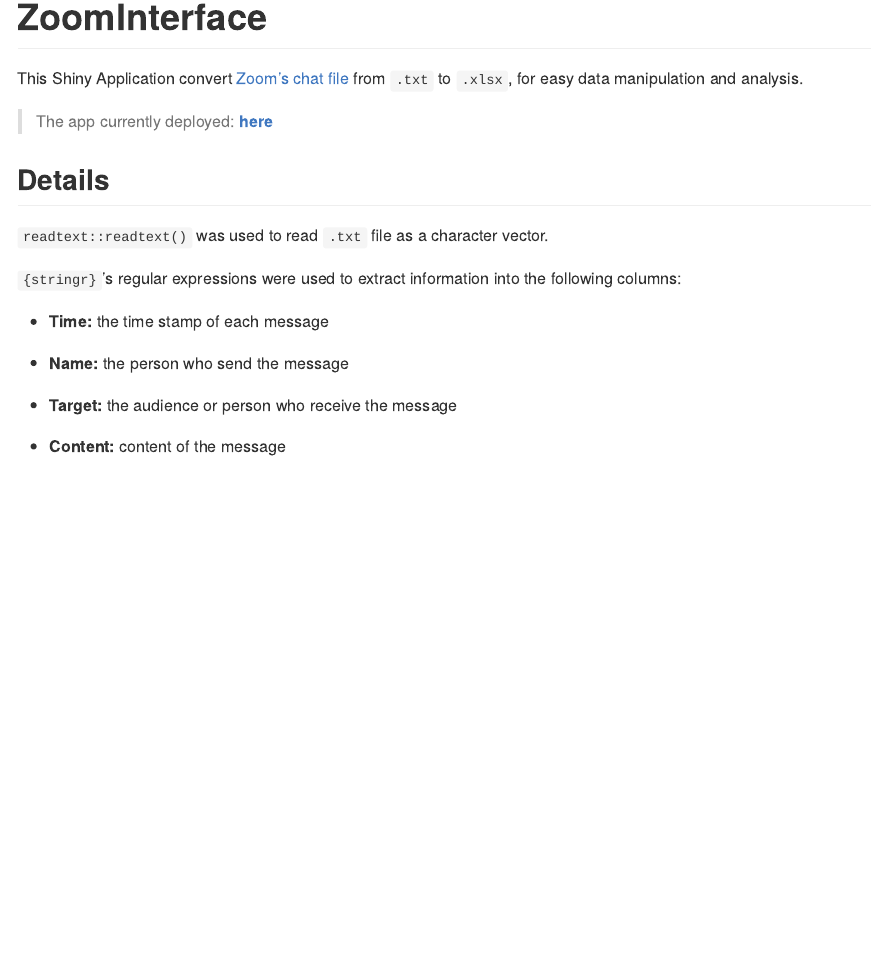
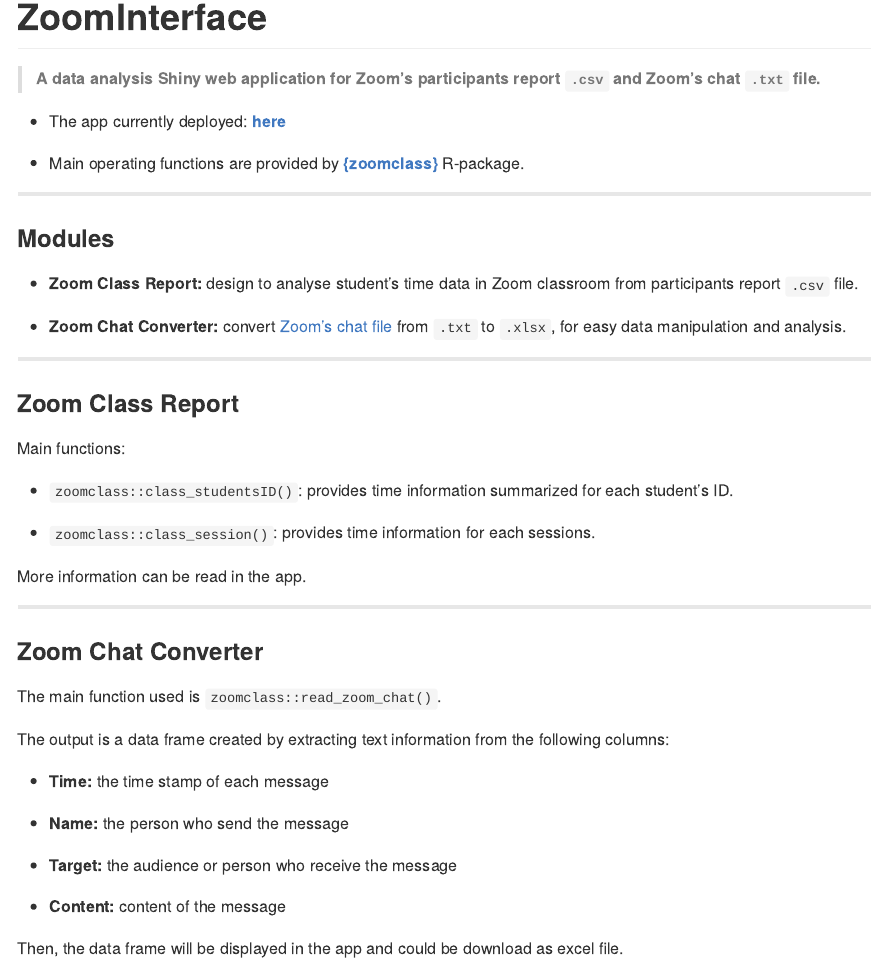
Before and after one commit to Lightbridge-KS/ZoomInterface, an R Markdown document (README.Rmd): the page in a window 1100 px wide, from its top. The pictures show the output file README.md that the author committed with the source, drawn offline in the style of GitHub; badge pictures from the web are left out.

Commit message:
Update README

```diff
--- a/README.Rmd
+++ b/README.Rmd
@@ -21,15 +21,40 @@
 
 <!-- badges: end -->
 
-This Shiny Application convert [Zoom's chat file](https://support.zoom.us/hc/en-us/articles/115004792763-Saving-in-meeting-chat) from `.txt` to `.xlsx`, for easy data manipulation and analysis.
+> **A data analysis Shiny web application for Zoom's participants report `.csv` and Zoom's chat `.txt` file.**
 
-> The app currently deployed: [**here**](https://si-physio-intern.shinyapps.io/zoom_interface)
+-   The app currently deployed: [**here**](https://si-physio-intern.shinyapps.io/zoom_interface)
 
-## Details
+-   Main operating functions are provided by [**{zoomclass}**](https://github.com/Lightbridge-KS/zoomclass) R-package.
 
-`readtext::readtext()` was used to read `.txt` file as a character vector.
+------------------------------------------------------------------------
 
-`{stringr}`'s regular expressions were used to extract information into the following columns:
+### Modules
+
+-   **Zoom Class Report:** design to analyse student's time data in Zoom classroom from participants report `.csv` file.
+
+-   **Zoom Chat Converter:** convert [Zoom's chat file](https://support.zoom.us/hc/en-us/articles/115004792763-Saving-in-meeting-chat) from `.txt` to `.xlsx`, for easy data manipulation and analysis.
+
+------------------------------------------------------------------------
+
+### Zoom Class Report
+
+Main functions:
+
+-   `zoomclass::class_studentsID()`: provides time information summarized for each student's ID.
+
+-   `zoomclass::class_session()`: provides time information for each sessions.
+
+More information can be read in the app.
+
+------------------------------------------------------------------------
+
+
+### Zoom Chat Converter
+
+The main function used is `zoomclass::read_zoom_chat()`.
+
+The output is a data frame created by extracting text information from the following columns:
 
 -   **Time:** the time stamp of each message
 
@@ -38,3 +63,5 @@
 -   **Target:** the audience or person who receive the message
 
 -   **Content:** content of the message
+
+Then, the data frame will be displayed in the app and could be download as excel file.
```
Also changed, not shown: README.md.
